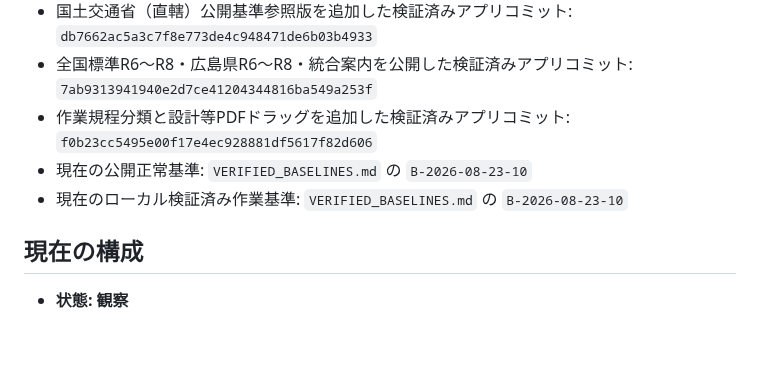
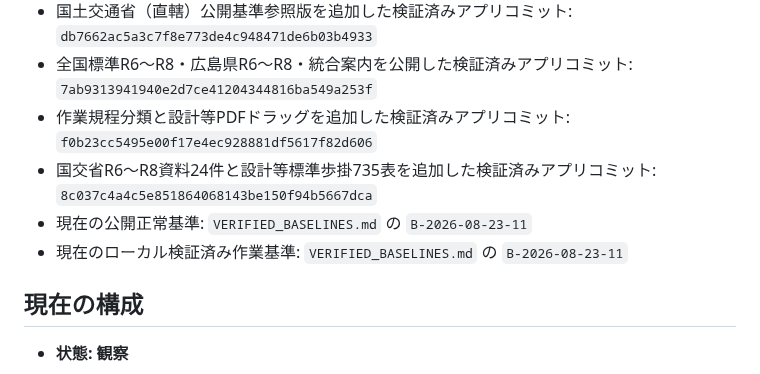
Before and after one commit to iku190t/tokushima-survey-sekisan, a Markdown page: docs/ai-knowledge/PROJECT_STATE.md, the part around the change. Rendered like a GitHub page; blank space fills up the shorter version.

```diff
--- a/docs/ai-knowledge/PROJECT_STATE.md
+++ b/docs/ai-knowledge/PROJECT_STATE.md
@@ -15,8 +15,9 @@
 - 国土交通省（直轄）公開基準参照版を追加した検証済みアプリコミット: `db7662ac5a3c7f8e773de4c948471de6b03b4933`
 - 全国標準R6～R8・広島県R6～R8・統合案内を公開した検証済みアプリコミット: `7ab9313941940e2d7ce41204344816ba549a253f`
 - 作業規程分類と設計等PDFドラッグを追加した検証済みアプリコミット: `f0b23cc5495e00f17e4ec928881df5617f82d606`
-- 現在の公開正常基準: `VERIFIED_BASELINES.md` の `B-2026-08-23-10`
-- 現在のローカル検証済み作業基準: `VERIFIED_BASELINES.md` の `B-2026-08-23-10`
+- 国交省R6～R8資料24件と設計等標準歩掛735表を追加した検証済みアプリコミット: `8c037c4a4c5e851864068143be150f94b5667dca`
+- 現在の公開正常基準: `VERIFIED_BASELINES.md` の `B-2026-08-23-11`
+- 現在のローカル検証済み作業基準: `VERIFIED_BASELINES.md` の `B-2026-08-23-11`
 
 ## 現在の構成
 
```
Also changed, not shown: docs/ai-knowledge/VERIFIED_BASELINES.md (+53 -0 lines).
